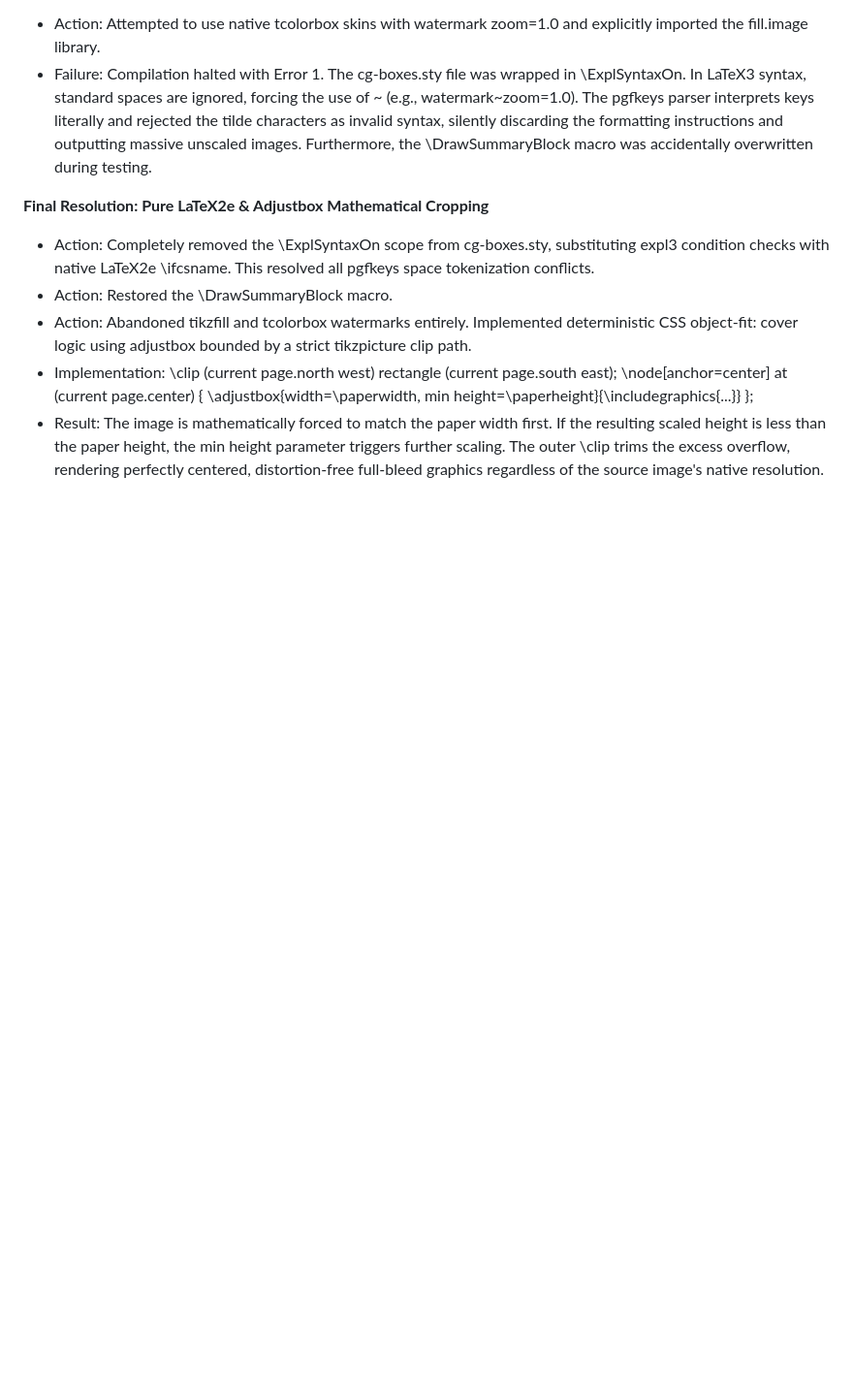
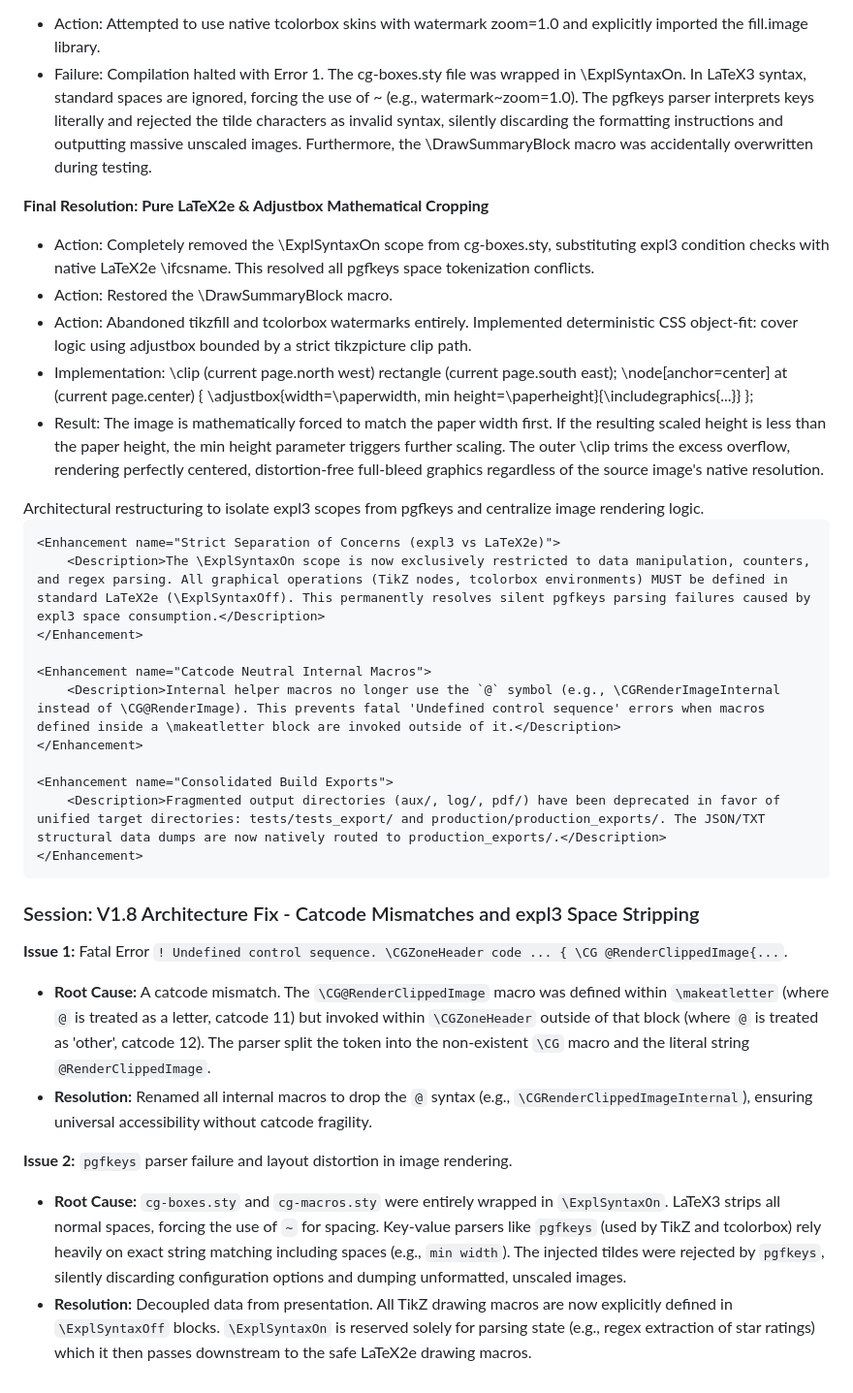
Before and after one commit to lufreitas0000/climbing-guide, a Markdown page: doc/robot.md, the part around the change. Shown at 97% size. Rendered like a GitHub page; blank space fills up the shorter version.

Commit message:
docs(architecture): document catcode resolution and expl3 pgfkeys decoupling

```diff
--- a/doc/robot.md
+++ b/doc/robot.md
@@ -178,3 +178,29 @@ The project enforces an absolute decoupling between the presentation layer (\LaT
       \adjustbox{width=\paperwidth, min height=\paperheight}{\includegraphics{...}}
   };
 * Result: The image is mathematically forced to match the paper width first. If the resulting scaled height is less than the paper height, the min height parameter triggers further scaling. The outer \clip trims the excess overflow, rendering perfectly centered, distortion-free full-bleed graphics regardless of the source image's native resolution.
+
+<VersionSpec version="1.8">
+    <Description>Architectural restructuring to isolate expl3 scopes from pgfkeys and centralize image rendering logic.</Description>
+
+    <Enhancement name="Strict Separation of Concerns (expl3 vs LaTeX2e)">
+        <Description>The \ExplSyntaxOn scope is now exclusively restricted to data manipulation, counters, and regex parsing. All graphical operations (TikZ nodes, tcolorbox environments) MUST be defined in standard LaTeX2e (\ExplSyntaxOff). This permanently resolves silent pgfkeys parsing failures caused by expl3 space consumption.</Description>
+    </Enhancement>
+
+    <Enhancement name="Catcode Neutral Internal Macros">
+        <Description>Internal helper macros no longer use the `@` symbol (e.g., \CGRenderImageInternal instead of \CG@RenderImage). This prevents fatal 'Undefined control sequence' errors when macros defined inside a \makeatletter block are invoked outside of it.</Description>
+    </Enhancement>
+
+    <Enhancement name="Consolidated Build Exports">
+        <Description>Fragmented output directories (aux/, log/, pdf/) have been deprecated in favor of unified target directories: tests/tests_export/ and production/production_exports/. The JSON/TXT structural data dumps are now natively routed to production_exports/.</Description>
+    </Enhancement>
+</VersionSpec>
+
+### Session: V1.8 Architecture Fix - Catcode Mismatches and expl3 Space Stripping
+
+**Issue 1:** Fatal Error `! Undefined control sequence. \CGZoneHeader code ... { \CG @RenderClippedImage{...`.
+* **Root Cause:** A catcode mismatch. The `\CG@RenderClippedImage` macro was defined within `\makeatletter` (where `@` is treated as a letter, catcode 11) but invoked within `\CGZoneHeader` outside of that block (where `@` is treated as 'other', catcode 12). The parser split the token into the non-existent `\CG` macro and the literal string `@RenderClippedImage`.
+* **Resolution:** Renamed all internal macros to drop the `@` syntax (e.g., `\CGRenderClippedImageInternal`), ensuring universal accessibility without catcode fragility.
+
+**Issue 2:** `pgfkeys` parser failure and layout distortion in image rendering.
+* **Root Cause:** `cg-boxes.sty` and `cg-macros.sty` were entirely wrapped in `\ExplSyntaxOn`. LaTeX3 strips all normal spaces, forcing the use of `~` for spacing. Key-value parsers like `pgfkeys` (used by TikZ and tcolorbox) rely heavily on exact string matching including spaces (e.g., `min width`). The injected tildes were rejected by `pgfkeys`, silently discarding configuration options and dumping unformatted, unscaled images.
+* **Resolution:** Decoupled data from presentation. All TikZ drawing macros are now explicitly defined in `\ExplSyntaxOff` blocks. `\ExplSyntaxOn` is reserved solely for parsing state (e.g., regex extraction of star ratings) which it then passes downstream to the safe LaTeX2e drawing macros.
```
